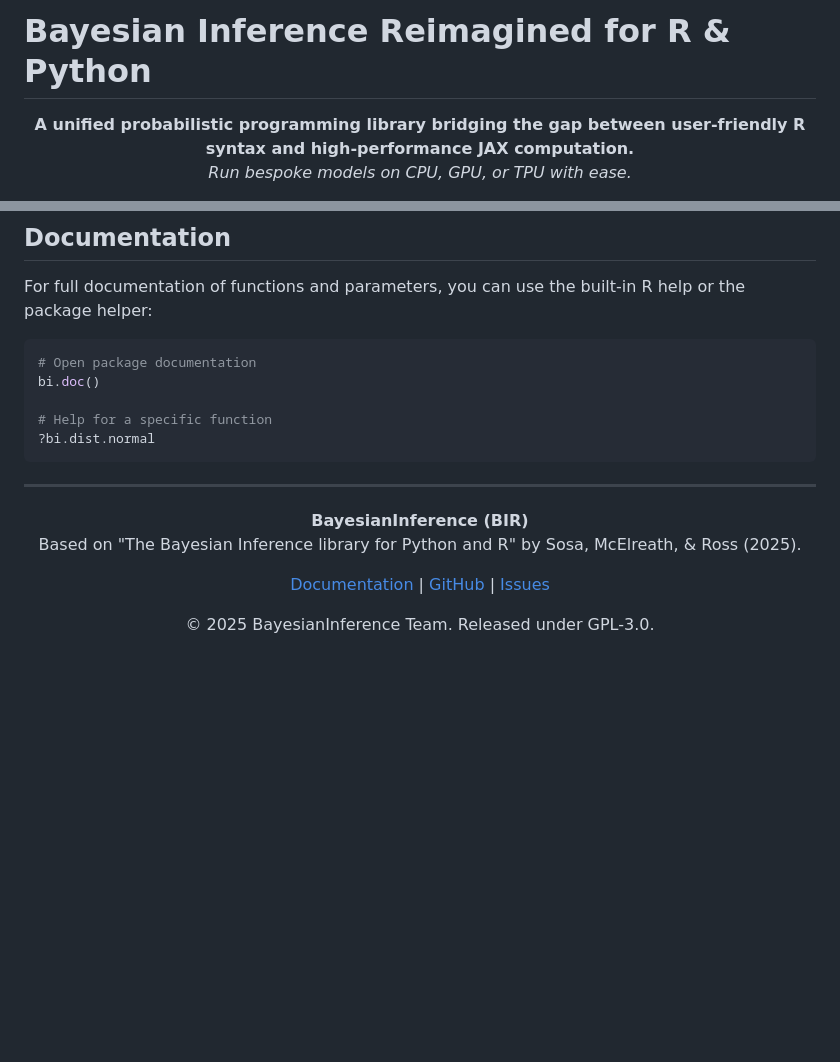
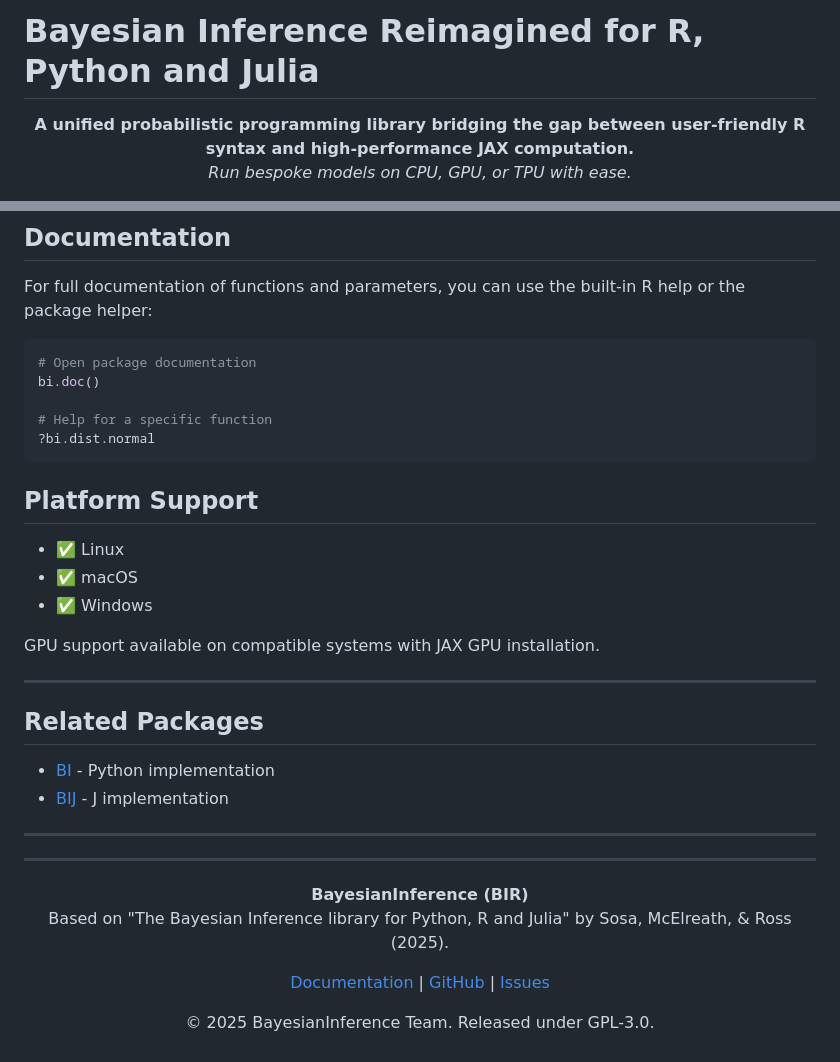
Before and after one commit to BGN-for-ASNA/BIR, a Markdown page: README.md, 2 parts joined by grey strips. GitHub-like rendering; blank space fills up the shorter version.

Commit message:
Update README to include Julia support and GPU info
Added support for Julia in the project description and related packages section. Updated the GPU support note and modified the reference to the library's authors.

````diff
--- a/README.md
+++ b/README.md
@@ -1,4 +1,4 @@
-# Bayesian Inference Reimagined for R & Python
+# Bayesian Inference Reimagined for R, Python and Julia
 
 <div align="center">
 
@@ -205,13 +205,29 @@ bi.doc()
 # Help for a specific function
 ?bi.dist.normal
 ```
+## Platform Support
 
+-   ✅ Linux
+-   ✅ macOS
+-   ✅ Windows
+
+GPU support available on compatible systems with JAX GPU installation.
+
+---
+
+## Related Packages
+
+-   [BI](https://pypi.org/project/BayesInference) - Python implementation
+-   [BIJ](https://github.com/BGN-for-ASNA/BIJ) - J implementation
+
+
+---
 ---
 
 <div align="center">
 
 **BayesianInference (BIR)**
-Based on "The Bayesian Inference library for Python and R" by Sosa, McElreath, & Ross (2025).
+Based on "The Bayesian Inference library for Python, R and Julia" by Sosa, McElreath, & Ross (2025).
 
 [Documentation](#) | [GitHub](https://github.com/BGN-for-ASNA/BIR) | [Issues](https://github.com/BGN-for-ASNA/BIR/issues)
 
````
